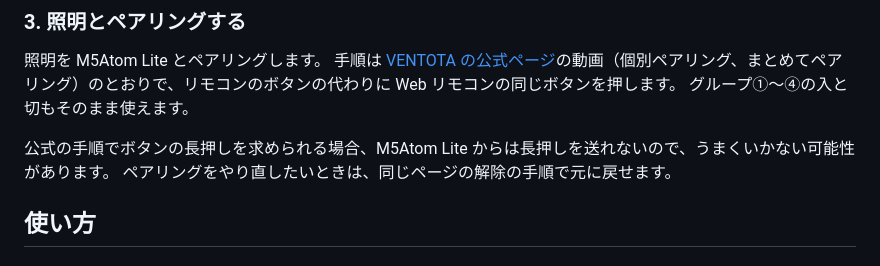
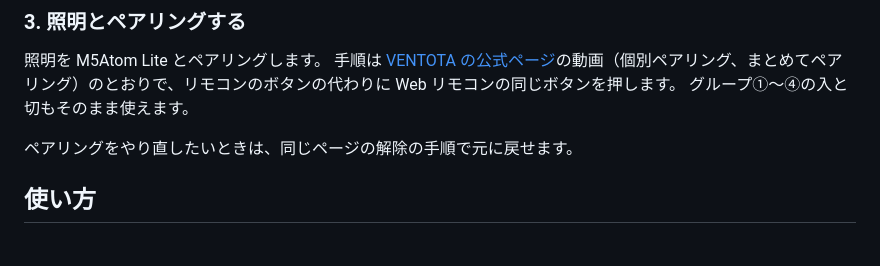
Before and after one commit to diawel/lucimo-emulator, a Markdown page: README.md, the part around the change. Drawn GitHub-style.

Commit message:
README: ペアリング手順に長押しは不要なので注意書きを削除
Co-Authored-By: Claude Opus 5.5 <noreply@anthropic.com>
Claude-Session: https://claude.ai/code/session_01SREcTcmHE6Pt2NYnmUQMw9

```diff
--- a/README.md
+++ b/README.md
@@ -67,7 +67,6 @@ PORT=/dev/cu.usbserial-XXXXXXXXXX ./build.sh
 手順は [VENTOTA の公式ページ](https://www.ventota.co.jp/install/lucimo-series/)の動画（個別ペアリング、まとめてペアリング）のとおりで、リモコンのボタンの代わりに Web リモコンの同じボタンを押します。
 グループ①〜④の入と切もそのまま使えます。
 
-公式の手順でボタンの長押しを求められる場合、M5Atom Lite からは長押しを送れないので、うまくいかない可能性があります。
 ペアリングをやり直したいときは、同じページの解除の手順で元に戻せます。
 
 ## 使い方
```
